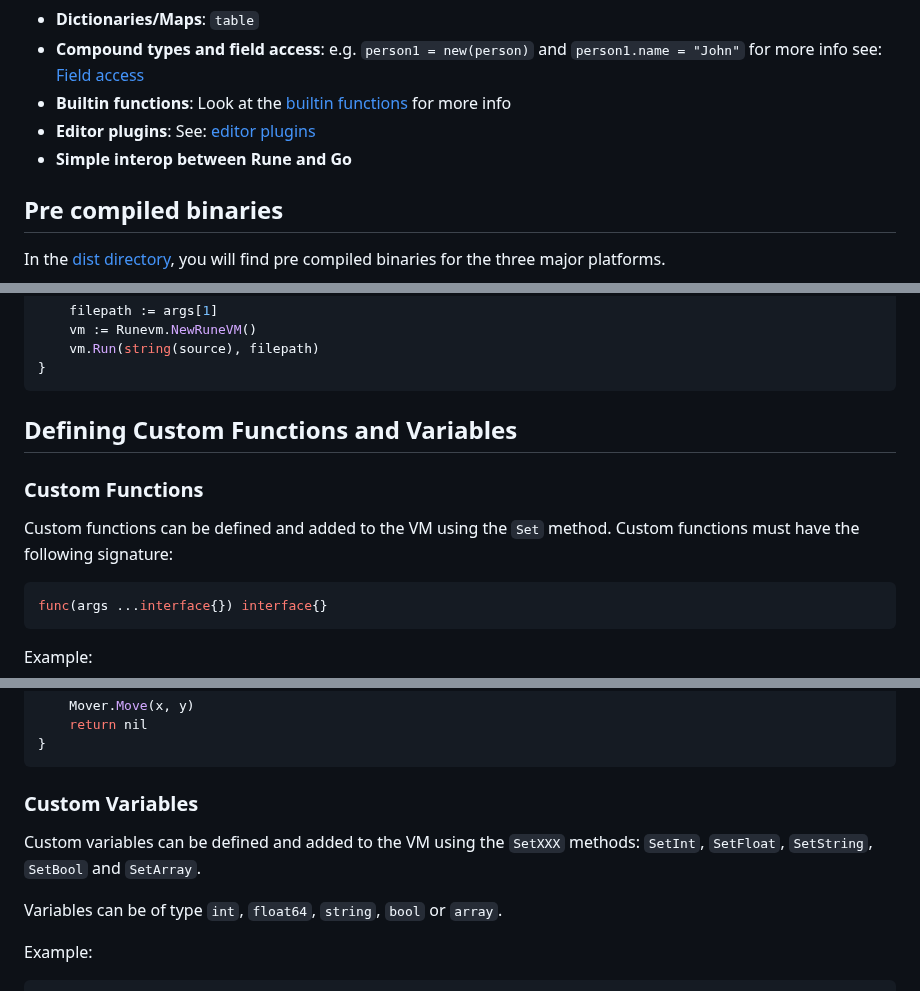
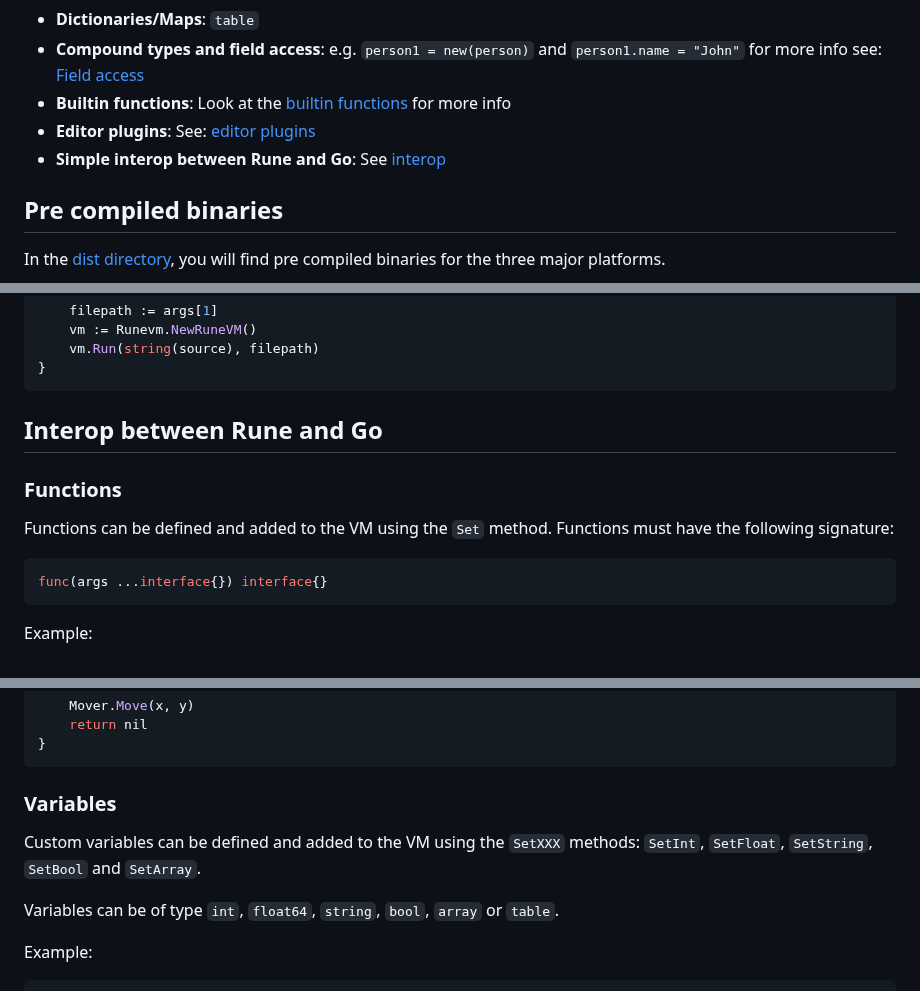
Before and after one commit to RednibCoding/rune-lang, a Markdown page: README.md, 3 parts joined by grey strips. GitHub-like rendering.

````diff
--- a/README.md
+++ b/README.md
@@ -25,7 +25,7 @@ Rune stands out for being:
 - **Compound types and field access**: e.g. `person1 = new(person)` and  `person1.name = "John"` for more info see: [Field access](#field-access)
 - **Builtin functions**: Look at the [builtin functions](#builin-functions) for more info
 - **Editor plugins**: See: [editor plugins](#editor-plugins)
-- **Simple interop between Rune and Go**
+- **Simple interop between Rune and Go**: See [interop](#interop-between-rune-and-go)
 
 
 ## Pre compiled binaries
@@ -147,11 +147,11 @@ func main() {
 }
 ```
 
-## Defining Custom Functions and Variables
+## Interop between Rune and Go
 
-### Custom Functions
+### Functions
 
-Custom functions can be defined and added to the VM using the `Set` method. Custom functions must have the following signature:
+Functions can be defined and added to the VM using the `Set` method. Functions must have the following signature:
 
 ```go
 func(args ...interface{}) interface{}
@@ -205,11 +205,11 @@ func customPrintFunction(args ...interface{}) interface{} {
 ```
 
 
-### Custom Variables
+### Variables
 
 Custom variables can be defined and added to the VM using the `SetXXX` methods: `SetInt`, `SetFloat`, `SetString`, `SetBool` and `SetArray`.
 
-Variables can be of type `int`, `float64`, `string`, `bool` or `array`.
+Variables can be of type `int`, `float64`, `string`, `bool`, `array` or `table`.
 
 Example:
 
````
